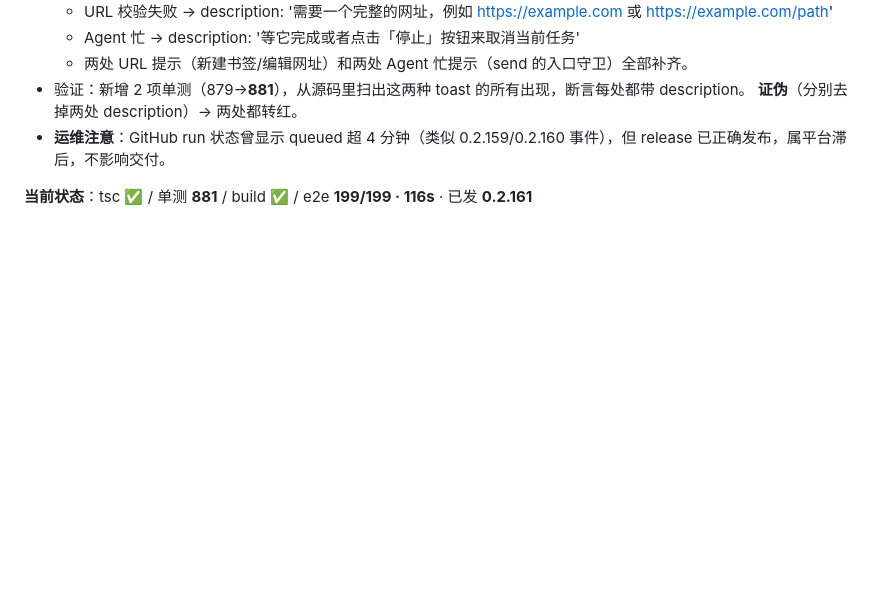
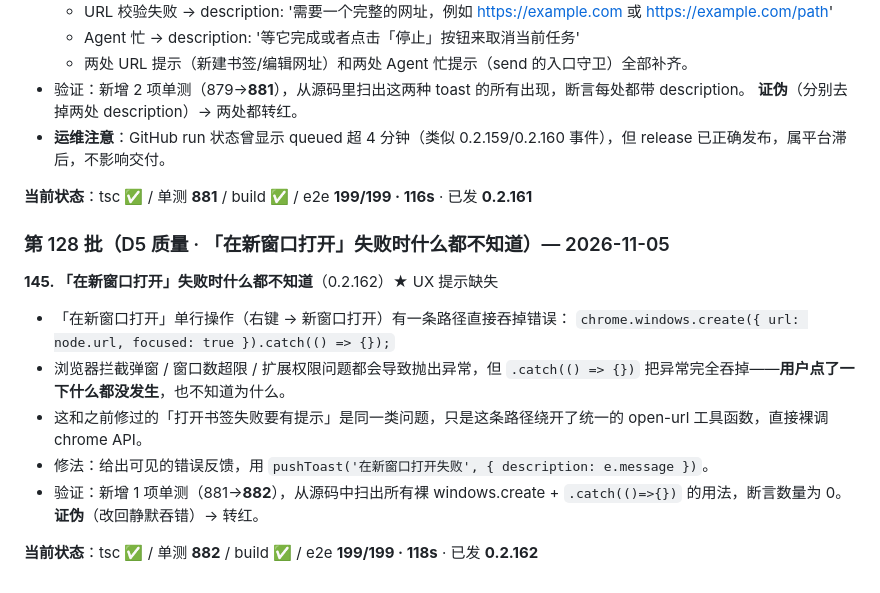
Before and after one commit to xalor888/markai, a Markdown page: docs/autonomous-7d.md, the part around the change. GitHub-like rendering; blank space fills up the shorter version.

Commit message:
docs: 台账 0.2.162（在新窗口打开失败时什么都不知道）

```diff
--- a/docs/autonomous-7d.md
+++ b/docs/autonomous-7d.md
@@ -2482,3 +2482,17 @@ Ctrl+A（0.2.120）、search_bookmarks（本轮）。共同点：**给了一部
 - **运维注意**：GitHub run 状态曾显示 queued 超 4 分钟（类似 0.2.159/0.2.160 事件），但 release 已正确发布，属平台滞后，不影响交付。
 
 **当前状态**：tsc ✅ / 单测 **881** / build ✅ / e2e **199/199 · 116s** · 已发 **0.2.161**
+
+### 第 128 批（D5 质量 · 「在新窗口打开」失败时什么都不知道）— 2026-11-05
+
+**145. 「在新窗口打开」失败时什么都不知道**（0.2.162）★ UX 提示缺失
+
+- 「在新窗口打开」单行操作（右键 → 新窗口打开）有一条路径直接吞掉错误：
+  `chrome.windows.create({ url: node.url, focused: true }).catch(() => {});`
+- 浏览器拦截弹窗 / 窗口数超限 / 扩展权限问题都会导致抛出异常，但 `.catch(() => {})` 把异常完全吞掉——**用户点了一下什么都没发生**，也不知道为什么。
+- 这和之前修过的「打开书签失败要有提示」是同一类问题，只是这条路径绕开了统一的 open-url 工具函数，直接裸调 chrome API。
+- 修法：给出可见的错误反馈，用 `pushToast('在新窗口打开失败', { description: e.message })`。
+- 验证：新增 1 项单测（881→**882**），从源码中扫出所有裸 windows.create + `.catch(()=>{})` 的用法，断言数量为 0。
+  **证伪**（改回静默吞错）→ 转红。
+
+**当前状态**：tsc ✅ / 单测 **882** / build ✅ / e2e **199/199 · 118s** · 已发 **0.2.162**
```
